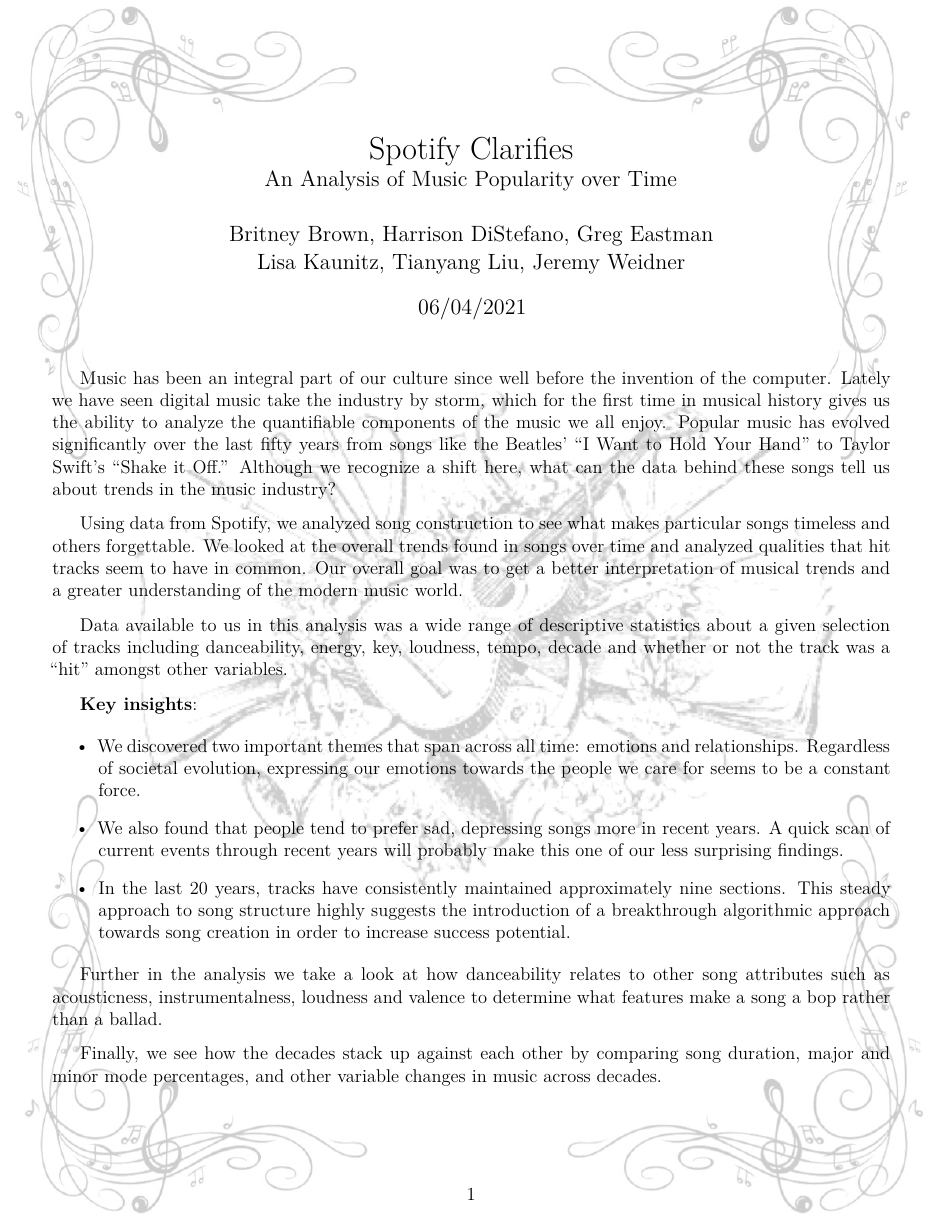
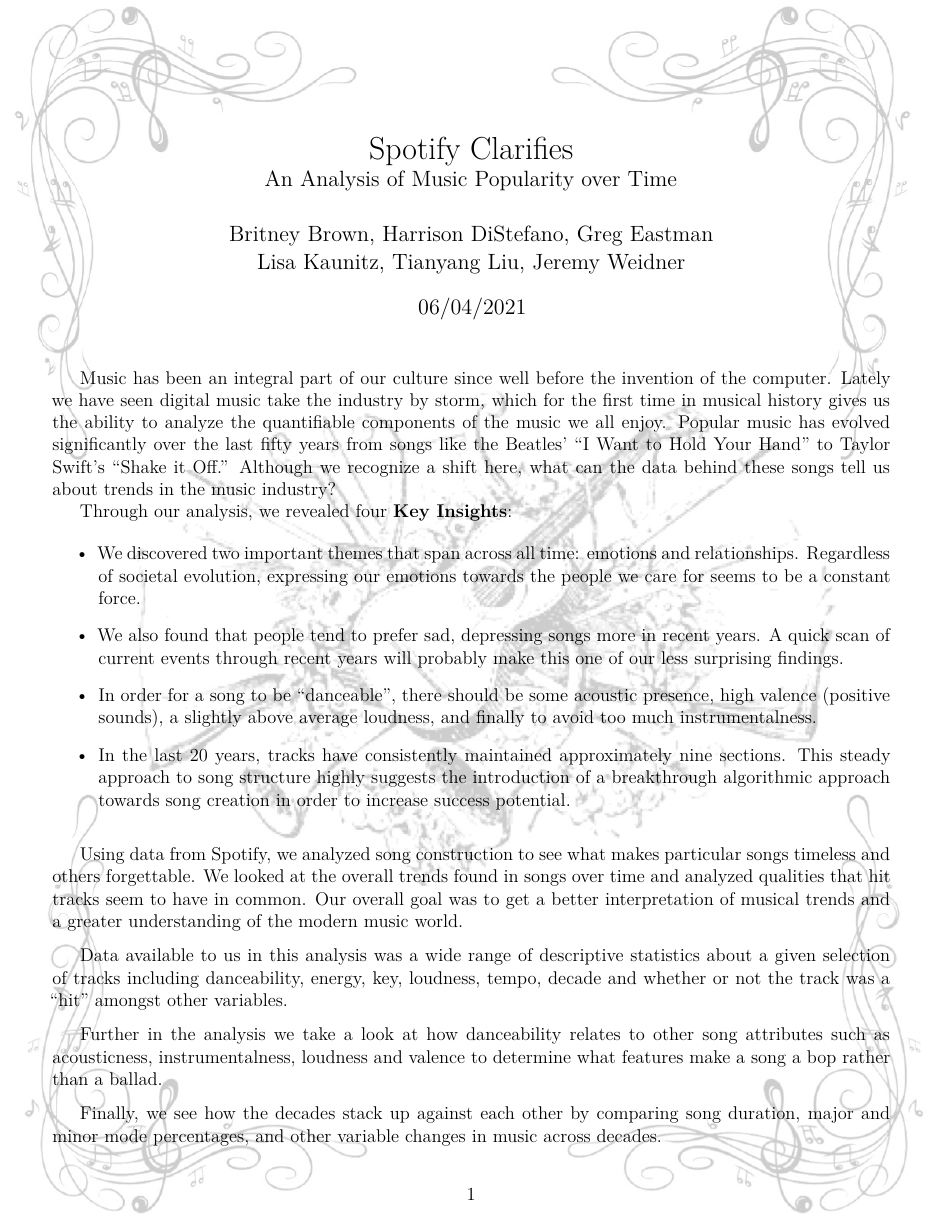
Before and after one commit to bbrown1021/Stats405_Team, an R Markdown document (Final_summary_405_majestic_capybara.Rmd): the whole page. Rendered offline with R 4.5, knitr and Pandoc, then LaTeX, with nearby package versions.

Commit message:
changing prof's notes

```diff
--- a/Final_summary_405_majestic_capybara.Rmd
+++ b/Final_summary_405_majestic_capybara.Rmd
@@ -29,6 +29,16 @@
 
 Music has been an integral part of our culture since well before the invention of the computer. Lately we have seen digital music take the industry by storm, which for the first time in musical history gives us the ability to analyze the quantifiable components of the music we all enjoy. Popular music has evolved significantly over the last fifty years from songs like the Beatles' "I Want to Hold Your Hand" to Taylor Swift's "Shake it Off." Although we recognize a shift here, what can the data behind these songs tell us about trends in the music industry?
 
+Through our analysis, we revealed four **Key Insights**:
+
+- We discovered two important themes that span across all time: emotions and relationships. Regardless of societal evolution, expressing our emotions towards the people we care for seems to be a constant force.
+
+- We also found that people tend to prefer sad, depressing songs more in recent years. A quick scan of current events through recent years will probably make this one of our less surprising findings.
+
+- In order for a song to be "danceable", there should be some acoustic presence, high valence (positive sounds), a slightly above average loudness, and finally to avoid too much instrumentalness.
+
+- In the last 20 years, tracks have consistently maintained approximately nine sections. This steady approach to song structure highly suggests the introduction of a breakthrough algorithmic approach towards song creation in order to increase success potential.
+
 \vspace{8pt}
 
 Using data from Spotify, we analyzed song construction to see what makes particular songs timeless and others forgettable. We looked at the overall trends found in songs over time and analyzed qualities that hit tracks seem to have in common. Our overall goal was to get a better interpretation of musical trends and a greater understanding of the modern music world.
@@ -39,14 +49,6 @@
 
 \vspace{8pt}
 
-**Key insights**:
-
-- We discovered two important themes that span across all time: emotions and relationships. Regardless of societal evolution, expressing our emotions towards the people we care for seems to be a constant force.
-
-- We also found that people tend to prefer sad, depressing songs more in recent years. A quick scan of current events through recent years will probably make this one of our less surprising findings.
-
-- In the last 20 years, tracks have consistently maintained approximately nine sections. This steady approach to song structure highly suggests the introduction of a breakthrough algorithmic approach towards song creation in order to increase success potential.
-
 Further in the analysis we take a look at how danceability relates to other song attributes such as acousticness, instrumentalness, loudness and valence to determine what features make a song a bop rather than a ballad.
 
 \vspace{8pt}
```
